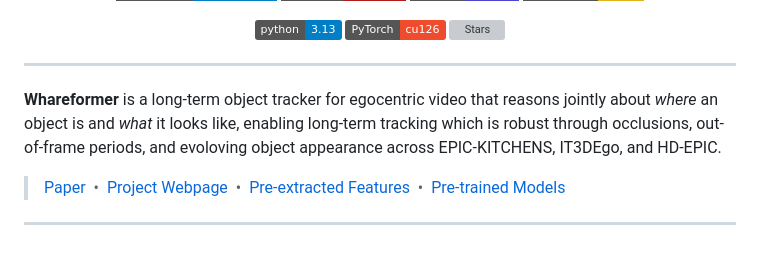
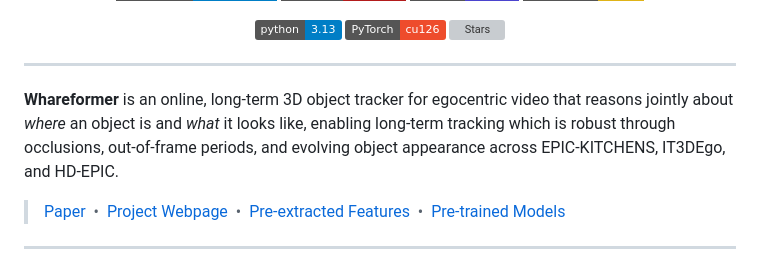
Before and after one commit to JacobChalk/Whareformer, a Markdown page: README.md, the part around the change. Drawn GitHub-style; badges without logos; grey boxes are pictures that could not be loaded.

Commit message:
Update README.md for Whareformer description
Corrected spelling of 'evolving' and clarified description of Whareformer.

```diff
--- a/README.md
+++ b/README.md
@@ -19,7 +19,7 @@
 
 ---
 
-**Whareformer** is a long-term object tracker for egocentric video that reasons jointly about *where* an object is and *what* it looks like, enabling long-term tracking which is robust through occlusions, out-of-frame periods, and evoloving object appearance across EPIC-KITCHENS, IT3DEgo, and HD-EPIC.
+**Whareformer** is an online, long-term 3D object tracker for egocentric video that reasons jointly about *where* an object is and *what* it looks like, enabling long-term tracking which is robust through occlusions, out-of-frame periods, and evolving object appearance across EPIC-KITCHENS, IT3DEgo, and HD-EPIC.
 
 > [Paper](https://arxiv.org/abs/2607.08537) &nbsp;•&nbsp; [Project Webpage](https://jacobchalk.github.io/Whareformer/) &nbsp;•&nbsp; [Pre-extracted Features](#pre-extracted-features) &nbsp;•&nbsp; [Pre-trained Models](#pre-trained-model)
 
```
